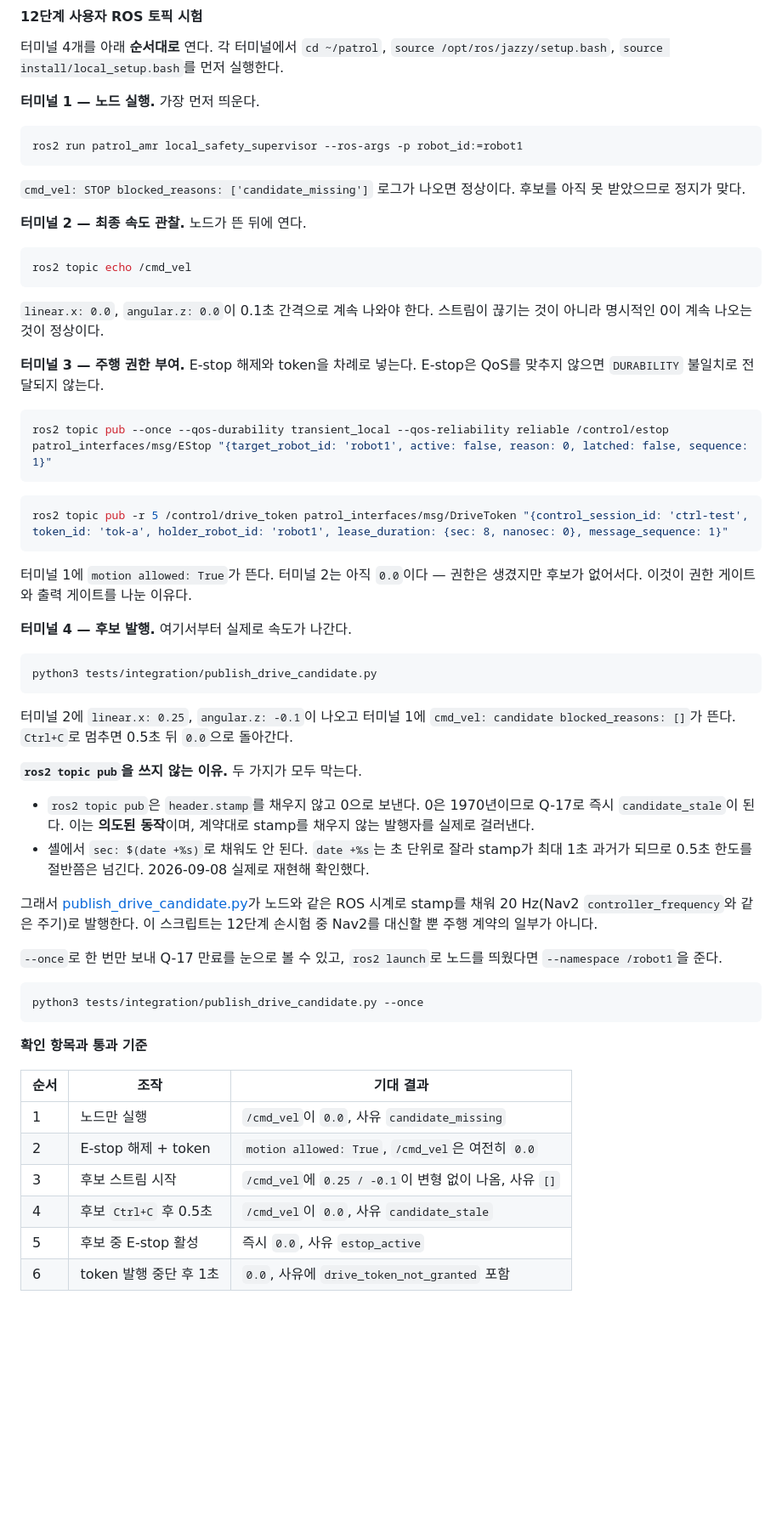
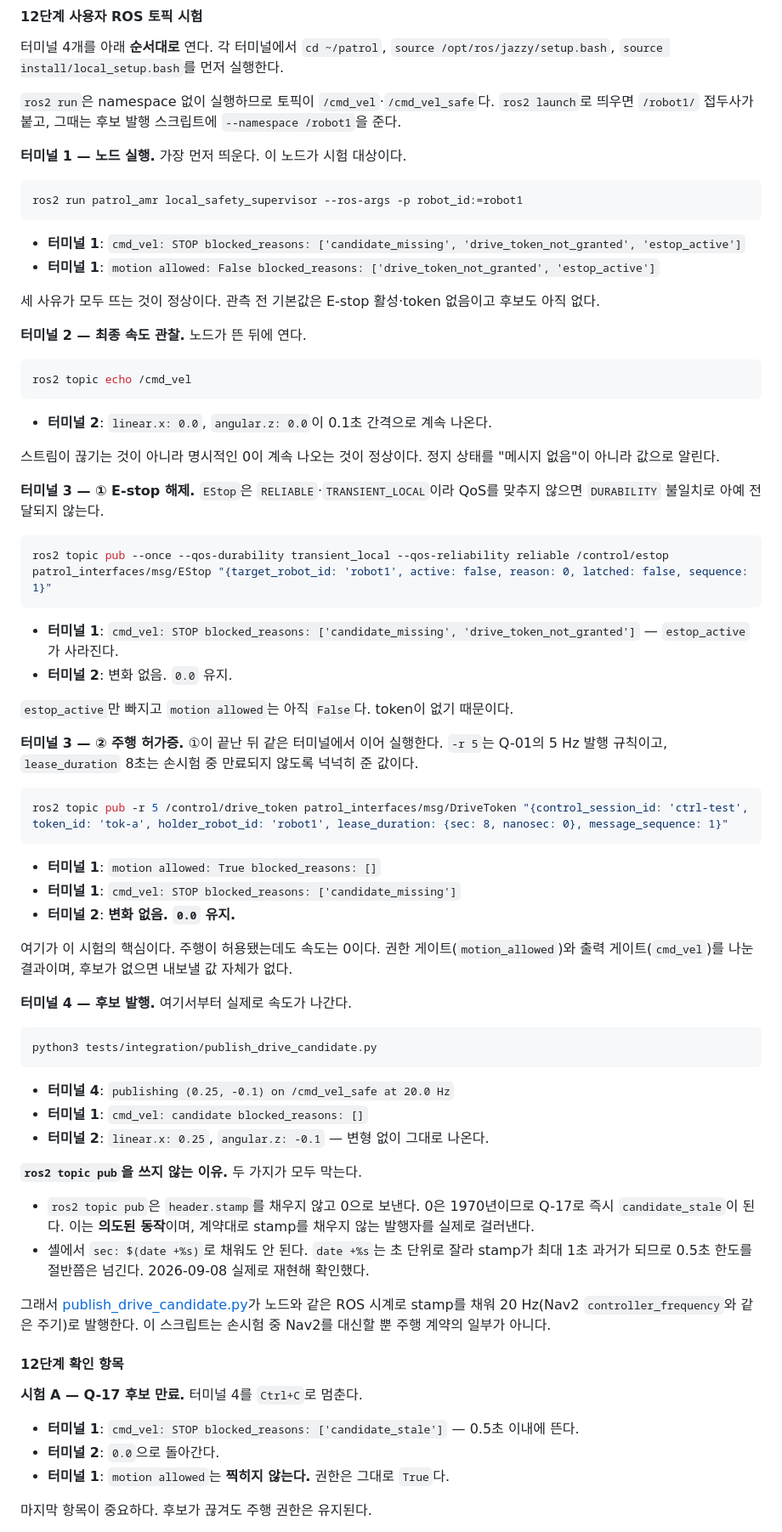
Before and after one commit to suuuhululu/patrol, a Markdown page: docs/development/amr-workspace-handoff.md, the part around one of its changes. Shown at 85% size. Drawn GitHub-style; blank space fills up the shorter version.

````diff
--- a/docs/development/amr-workspace-handoff.md
+++ b/docs/development/amr-workspace-handoff.md
@@ -937,13 +963,18 @@ namespace 질의는 철회했다. [architecture.md 2절](../architecture.md)이
 
 터미널 4개를 아래 **순서대로** 연다. 각 터미널에서 `cd ~/patrol`, `source /opt/ros/jazzy/setup.bash`, `source install/local_setup.bash`를 먼저 실행한다.
 
-**터미널 1 — 노드 실행.** 가장 먼저 띄운다.
+`ros2 run`은 namespace 없이 실행하므로 토픽이 `/cmd_vel`·`/cmd_vel_safe`다. `ros2 launch`로 띄우면 `/robot1/` 접두사가 붙고, 그때는 후보 발행 스크립트에 `--namespace /robot1`을 준다.
+
+**터미널 1 — 노드 실행.** 가장 먼저 띄운다. 이 노드가 시험 대상이다.
 
 ```bash
 ros2 run patrol_amr local_safety_supervisor --ros-args -p robot_id:=robot1
 ```
 
-`cmd_vel: STOP blocked_reasons: ['candidate_missing']` 로그가 나오면 정상이다. 후보를 아직 못 받았으므로 정지가 맞다.
+- **터미널 1**: `cmd_vel: STOP blocked_reasons: ['candidate_missing', 'drive_token_not_granted', 'estop_active']`
+- **터미널 1**: `motion allowed: False blocked_reasons: ['drive_token_not_granted', 'estop_active']`
+
+세 사유가 모두 뜨는 것이 정상이다. 관측 전 기본값은 E-stop 활성·token 없음이고 후보도 아직 없다.
 
 **터미널 2 — 최종 속도 관찰.** 노드가 뜬 뒤에 연다.
 
@@ -951,19 +982,32 @@ ros2 run patrol_amr local_safety_supervisor --ros-args -p robot_id:=robot1
 ros2 topic echo /cmd_vel
 ```
 
-`linear.x: 0.0`, `angular.z: 0.0`이 0.1초 간격으로 계속 나와야 한다. 스트림이 끊기는 것이 아니라 명시적인 0이 계속 나오는 것이 정상이다.
+- **터미널 2**: `linear.x: 0.0`, `angular.z: 0.0`이 0.1초 간격으로 계속 나온다.
 
-**터미널 3 — 주행 권한 부여.** E-stop 해제와 token을 차례로 넣는다. E-stop은 QoS를 맞추지 않으면 `DURABILITY` 불일치로 전달되지 않는다.
+스트림이 끊기는 것이 아니라 명시적인 0이 계속 나오는 것이 정상이다. 정지 상태를 "메시지 없음"이 아니라 값으로 알린다.
+
+**터미널 3 — ① E-stop 해제.** `EStop`은 `RELIABLE`·`TRANSIENT_LOCAL`이라 QoS를 맞추지 않으면 `DURABILITY` 불일치로 아예 전달되지 않는다.
 
 ```bash
 ros2 topic pub --once --qos-durability transient_local --qos-reliability reliable /control/estop patrol_interfaces/msg/EStop "{target_robot_id: 'robot1', active: false, reason: 0, latched: false, sequence: 1}"
 ```
 
+- **터미널 1**: `cmd_vel: STOP blocked_reasons: ['candidate_missing', 'drive_token_not_granted']` — `estop_active`가 사라진다.
+- **터미널 2**: 변화 없음. `0.0` 유지.
+
+`estop_active`만 빠지고 `motion allowed`는 아직 `False`다. token이 없기 때문이다.
+
+**터미널 3 — ② 주행 허가증.** ①이 끝난 뒤 같은 터미널에서 이어 실행한다. `-r 5`는 Q-01의 5 Hz 발행 규칙이고, `lease_duration` 8초는 손시험 중 만료되지 않도록 넉넉히 준 값이다.
+
 ```bash
 ros2 topic pub -r 5 /control/drive_token patrol_interfaces/msg/DriveToken "{control_session_id: 'ctrl-test', token_id: 'tok-a', holder_robot_id: 'robot1', lease_duration: {sec: 8, nanosec: 0}, message_sequence: 1}"
 ```
 
-터미널 1에 `motion allowed: True`가 뜬다. 터미널 2는 아직 `0.0`이다 — 권한은 생겼지만 후보가 없어서다. 이것이 권한 게이트와 출력 게이트를 나눈 이유다.
+- **터미널 1**: `motion allowed: True blocked_reasons: []`
+- **터미널 1**: `cmd_vel: STOP blocked_reasons: ['candidate_missing']`
+- **터미널 2**: **변화 없음. `0.0` 유지.**
+
+여기가 이 시험의 핵심이다. 주행이 허용됐는데도 속도는 0이다. 권한 게이트(`motion_allowed`)와 출력 게이트(`cmd_vel`)를 나눈 결과이며, 후보가 없으면 내보낼 값 자체가 없다.
 
 **터미널 4 — 후보 발행.** 여기서부터 실제로 속도가 나간다.
 
@@ -971,29 +1015,24 @@ ros2 topic pub -r 5 /control/drive_token patrol_interfaces/msg/DriveToken "{cont
 python3 tests/integration/publish_drive_candidate.py
 ```
 
-터미널 2에 `linear.x: 0.25`, `angular.z: -0.1`이 나오고 터미널 1에 `cmd_vel: candidate blocked_reasons: []`가 뜬다. `Ctrl+C`로 멈추면 0.5초 뒤 `0.0`으로 돌아간다.
+- **터미널 4**: `publishing (0.25, -0.1) on /cmd_vel_safe at 20.0 Hz`
+- **터미널 1**: `cmd_vel: candidate blocked_reasons: []`
+- **터미널 2**: `linear.x: 0.25`, `angular.z: -0.1` — 변형 없이 그대로 나온다.
 
 **`ros2 topic pub`을 쓰지 않는 이유.** 두 가지가 모두 막는다.
 
 - `ros2 topic pub`은 `header.stamp`를 채우지 않고 0으로 보낸다. 0은 1970년이므로 Q-17로 즉시 `candidate_stale`이 된다. 이는 **의도된 동작**이며, 계약대로 stamp를 채우지 않는 발행자를 실제로 걸러낸다.
 - 셸에서 `sec: $(date +%s)`로 채워도 안 된다. `date +%s`는 초 단위로 잘라 stamp가 최대 1초 과거가 되므로 0.5초 한도를 절반쯤은 넘긴다. 2026-09-08 실제로 재현해 확인했다.
 
-그래서 [publish_drive_candidate.py](../../tests/integration/publish_drive_candidate.py)가 노드와 같은 ROS 시계로 stamp를 채워 20 Hz(Nav2 `controller_frequency`와 같은 주기)로 발행한다. 이 스크립트는 12단계 손시험 중 Nav2를 대신할 뿐 주행 계약의 일부가 아니다.
+그래서 [publish_drive_candidate.py](../../tests/integration/publish_drive_candidate.py)가 노드와 같은 ROS 시계로 stamp를 채워 20 Hz(Nav2 `controller_frequency`와 같은 주기)로 발행한다. 이 스크립트는 손시험 중 Nav2를 대신할 뿐 주행 계약의 일부가 아니다.
 
-`--once`로 한 번만 보내 Q-17 만료를 눈으로 볼 수 있고, `ros2 launch`로 노드를 띄웠다면 `--namespace /robot1`을 준다.
+#### 12단계 확인 항목
 
-```bash
-python3 tests/integration/publish_drive_candidate.py --once
-```
+**시험 A — Q-17 후보 만료.** 터미널 4를 `Ctrl+C`로 멈춘다.
 
-**확인 항목과 통과 기준**
+- **터미널 1**: `cmd_vel: STOP blocked_reasons: ['candidate_stale']` — 0.5초 이내에 뜬다.
+- **터미널 2**: `0.0`으로 돌아간다.
+- **터미널 1**: `motion allowed`는 **찍히지 않는다.** 권한은 그대로 `True`다.
 
-| 순서 | 조작 | 기대 결과 |
-|---|---|---|
-| 1 | 노드만 실행 | `/cmd_vel`이 `0.0`, 사유 `candidate_missing` |
-| 2 | E-stop 해제 + token | `motion allowed: True`, `/cmd_vel`은 여전히 `0.0` |
-| 3 | 후보 스트림 시작 | `/cmd_vel`에 `0.25 / -0.1`이 변형 없이 나옴, 사유 `[]` |
-| 4 | 후보 `Ctrl+C` 후 0.5초 | `/cmd_vel`이 `0.0`, 사유 `candidate_stale` |
-| 5 | 후보 중 E-stop 활성 | 즉시 `0.0`, 사유 `estop_active` |
-| 6 | token 발행 중단 후 1초 | `0.0`, 사유에 `drive_token_not_granted` 포함 |
+마지막 항목이 중요하다. 후보가 끊겨도 주행 권한은 유지된다.
 
````
Also changed, not shown: other parts of docs/development/amr-workspace-handoff.md (+57 -3 lines).
